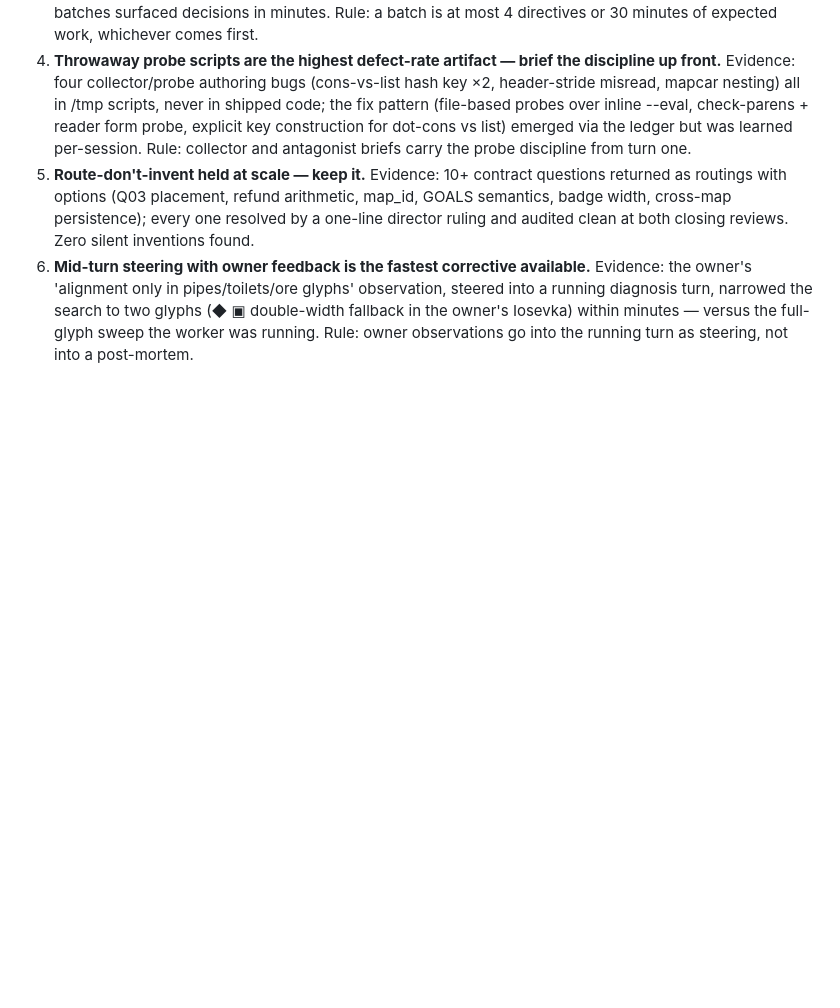
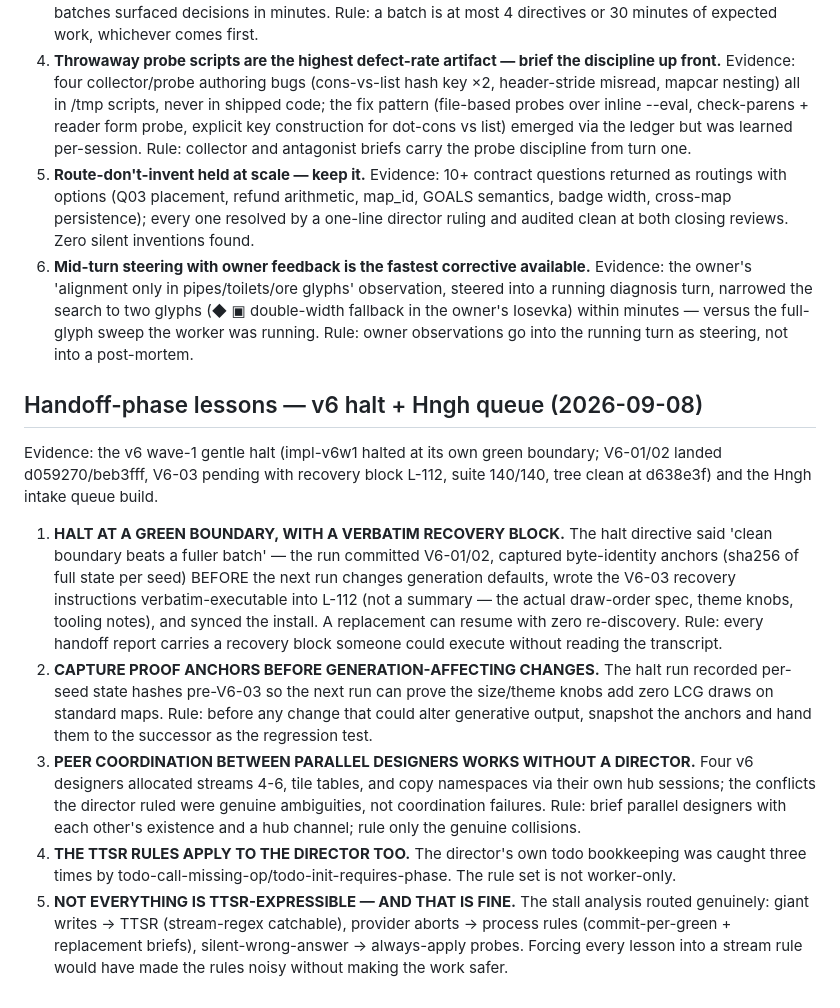
Before and after one commit to boundring/cistern, a Markdown page: docs/PROCESS-RETRO.md, the part around the change. Drawn GitHub-style; blank space fills up the shorter version.

Commit message:
Process retro: handoff-phase lessons

```diff
--- a/docs/PROCESS-RETRO.md
+++ b/docs/PROCESS-RETRO.md
@@ -66,3 +66,13 @@ Written after the two-round adversarial UX cycle (45 directives, 79/79 suite, L-
 4. **Throwaway probe scripts are the highest defect-rate artifact — brief the discipline up front.** Evidence: four collector/probe authoring bugs (cons-vs-list hash key ×2, header-stride misread, mapcar nesting) all in /tmp scripts, never in shipped code; the fix pattern (file-based probes over inline --eval, check-parens + reader form probe, explicit key construction for dot-cons vs list) emerged via the ledger but was learned per-session. Rule: collector and antagonist briefs carry the probe discipline from turn one.
 5. **Route-don't-invent held at scale — keep it.** Evidence: 10+ contract questions returned as routings with options (Q03 placement, refund arithmetic, map_id, GOALS semantics, badge width, cross-map persistence); every one resolved by a one-line director ruling and audited clean at both closing reviews. Zero silent inventions found.
 6. **Mid-turn steering with owner feedback is the fastest corrective available.** Evidence: the owner's 'alignment only in pipes/toilets/ore glyphs' observation, steered into a running diagnosis turn, narrowed the search to two glyphs (◆ ▣ double-width fallback in the owner's Iosevka) within minutes — versus the full-glyph sweep the worker was running. Rule: owner observations go into the running turn as steering, not into a post-mortem.
+
+## Handoff-phase lessons — v6 halt + Hngh queue (2026-09-08)
+
+Evidence: the v6 wave-1 gentle halt (impl-v6w1 halted at its own green boundary; V6-01/02 landed d059270/beb3fff, V6-03 pending with recovery block L-112, suite 140/140, tree clean at d638e3f) and the Hngh intake queue build.
+
+1. **HALT AT A GREEN BOUNDARY, WITH A VERBATIM RECOVERY BLOCK.** The halt directive said 'clean boundary beats a fuller batch' — the run committed V6-01/02, captured byte-identity anchors (sha256 of full state per seed) BEFORE the next run changes generation defaults, wrote the V6-03 recovery instructions verbatim-executable into L-112 (not a summary — the actual draw-order spec, theme knobs, tooling notes), and synced the install. A replacement can resume with zero re-discovery. Rule: every handoff report carries a recovery block someone could execute without reading the transcript.
+2. **CAPTURE PROOF ANCHORS BEFORE GENERATION-AFFECTING CHANGES.** The halt run recorded per-seed state hashes pre-V6-03 so the next run can prove the size/theme knobs add zero LCG draws on standard maps. Rule: before any change that could alter generative output, snapshot the anchors and hand them to the successor as the regression test.
+3. **PEER COORDINATION BETWEEN PARALLEL DESIGNERS WORKS WITHOUT A DIRECTOR.** Four v6 designers allocated streams 4-6, tile tables, and copy namespaces via their own hub sessions; the conflicts the director ruled were genuine ambiguities, not coordination failures. Rule: brief parallel designers with each other's existence and a hub channel; rule only the genuine collisions.
+4. **THE TTSR RULES APPLY TO THE DIRECTOR TOO.** The director's own todo bookkeeping was caught three times by todo-call-missing-op/todo-init-requires-phase. The rule set is not worker-only.
+5. **NOT EVERYTHING IS TTSR-EXPRESSIBLE — AND THAT IS FINE.** The stall analysis routed genuinely: giant writes → TTSR (stream-regex catchable), provider aborts → process rules (commit-per-green + replacement briefs), silent-wrong-answer → always-apply probes. Forcing every lesson into a stream rule would have made the rules noisy without making the work safer.
```
